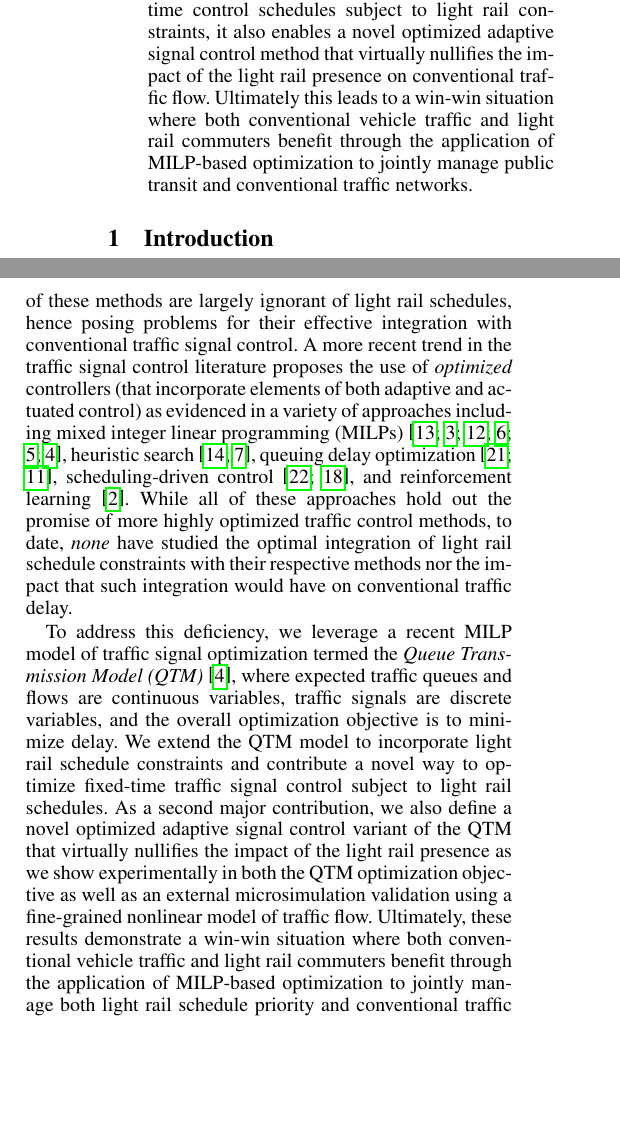
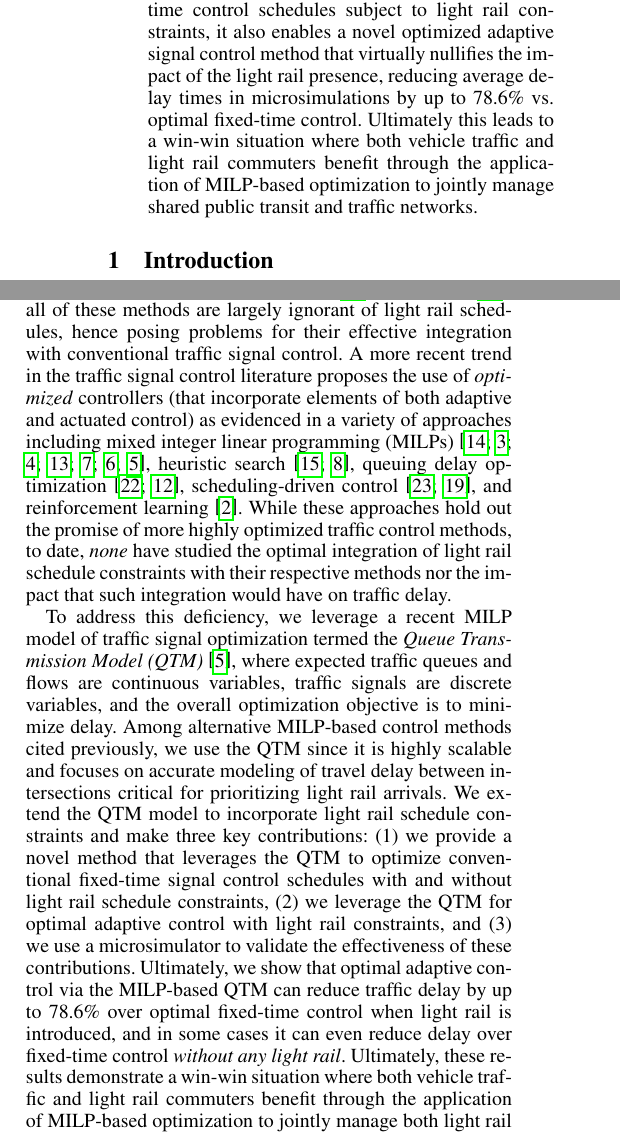
Before and after one commit to iainguilliard/QTM_Traffic_Model, a LaTeX paper (IJCAI-16_Paper/light_rail-ijcai16.tex, which reads IJCAI-16_Paper/tex/Abstract.tex, IJCAI-16_Paper/tex/Introduction.tex): two parts of the columns of page 1 of 7, joined at a grey line, cut so that both start at the same text, the shorter picture padded with empty space. Compiled offline with pdfLaTeX; a missing bibliography style is replaced by a similar one.

Commit message:
Scott edits

```diff
--- a/IJCAI-16_Paper/tex/Abstract.tex
+++ b/IJCAI-16_Paper/tex/Abstract.tex
@@ -14,8 +14,10 @@ schedules subject to light rail constraints, it also enables a
 %there is a substantial impact of light rail on conventional vehicle traffic
 %delay using popular fixed-time signal control, our
 novel optimized adaptive signal control method that virtually
-nullifies the impact of the light rail presence on conventional
-traffic flow.  Ultimately this leads to a win-win situation where both
-conventional vehicle traffic and light rail commuters benefit through
-the application of MILP-based optimization to jointly manage public
-transit and conventional traffic networks.
+nullifies the impact of the light rail presence,
+%on conventional traffic flow
+reducing average delay times in microsimulations by up to 78.6\%
+vs. optimal fixed-time control.  Ultimately this leads to a win-win
+situation where both vehicle traffic and light rail
+commuters benefit through the application of MILP-based optimization
+to jointly manage shared public transit and traffic networks.
--- a/IJCAI-16_Paper/tex/Introduction.tex
+++ b/IJCAI-16_Paper/tex/Introduction.tex
@@ -28,17 +28,17 @@ literature proposes the use of \emph{optimized} controllers (that
 incorporate elements of both adaptive and actuated control) as
 evidenced in a variety of approaches including mixed integer linear
 programming
-(MILPs)~\trbcitenum{lo1998novel,gartner2002arterial,lin2004enhanced,he2011pamscod,han2012link,guilliard2016trb},
+(MILPs)~\trbcitenum{lo1998novel,gartner1974optimization,gartner2002arterial,lin2004enhanced,he2011pamscod,han2012link,guilliard2016trb},
 heuristic search~\trbcitenum{lo1999dynamic,he2010heuristic}, queuing
 delay optimization~\trbcitenum{varaiya2013max,li2014coupled},
 scheduling-driven
 control~\trbcitenum{xie2012schedule,smith2013surtrac}, and
-reinforcement learning~\trbcitenum{el2013multiagent}.  While all of
+reinforcement learning~\trbcitenum{el2013multiagent}.  While
 these approaches hold out the promise of more highly optimized
 traffic control methods, to date, \emph{none} have studied the
 optimal integration of light rail schedule constraints with their
 respective methods nor the impact that such integration would have on
-conventional traffic delay.
+traffic delay.
 
 %Unfortunately, many large cities still use some degree of
 %\emph{fixed-time} control~\trbcitenum{el2013multiagent}, which can
@@ -103,18 +103,35 @@ delay.
 %this setting is to
 %, and Mixed Integer Linear
 %Programming (MILP) can be used to optimize the traffic signals to
-We extend the QTM model to incorporate light rail schedule constraints
-and contribute a novel way to optimize fixed-time traffic signal
-control subject to light rail schedules.  As a second major
-contribution, we also define a novel optimized adaptive signal control
-variant of the QTM that virtually nullifies the impact of the light
-rail presence as we show experimentally in both the QTM optimization
-objective as well as an external microsimulation validation using a
-fine-grained nonlinear model of traffic flow.  Ultimately, these
-results demonstrate a win-win situation where both conventional
-vehicle traffic and light rail commuters benefit through the
-application of MILP-based optimization to jointly manage both light
-rail schedule priority and conventional traffic networks.
+Among alternative MILP-based control methods cited previously, we use
+the QTM since it is highly scalable and focuses on accurate modeling
+of travel delay between intersections critical for prioritizing light
+rail arrivals.  We extend the QTM model to incorporate light rail
+schedule constraints and make three key contributions: (1) we provide
+a novel method that leverages the QTM to optimize conventional
+fixed-time signal control schedules with and without light rail
+schedule constraints, (2) we leverage the QTM for optimal adaptive
+control with light rail constraints, and (3) we use a microsimulator
+to validate the effectiveness of these contributions.  Ultimately, we
+show that optimal adaptive control via the MILP-based QTM can reduce traffic
+delay by up to 78.6\% over optimal fixed-time control when light rail
+is introduced, and in some cases it can even reduce delay over
+fixed-time control \emph{without any light rail}.
+%contribute a novel way to optimize fixed-time controllers w.r.t.\ these
+%constraints --- thus enabling the use of optimized signal schedules
+%in existing fixed-time controllers.  nand adaptive
+%traffic signal controllers subject to light rail schedules.  As a second major
+%contribution, we also define a novel optimized adaptive signal control
+%variant of the QTM that virtually nullifies the impact of the light
+%rail presence --- we demonstrate
+%
+%as we show experimentally in both the QTM optimization
+%objective as well as an external microsimulation validation using a
+%fine-grained nonlinear model of traffic flow.
+Ultimately, these results demonstrate a win-win situation where both
+vehicle traffic and light rail commuters benefit through
+the application of MILP-based optimization to jointly manage both
+light rail schedule priority and traffic networks.
 
 %Hence, such controllers hold the promise of maximizing existing
 %infrastructure capacity by finding optimized traffic signal control
```
